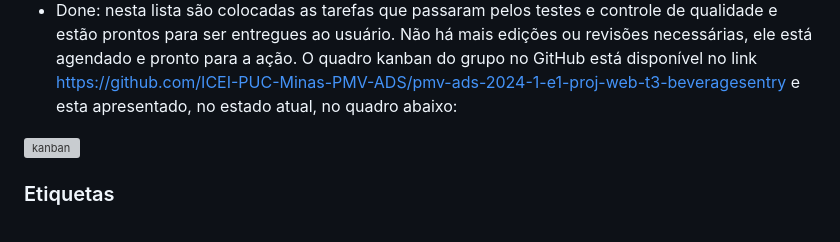
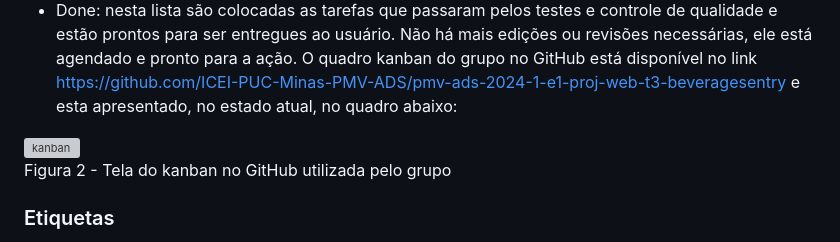
Before and after one commit to ICEI-PUC-Minas-PMV-ADS/pmv-ads-2024-1-e1-proj-web-t3-beveragesentry, a Markdown page: documentos/03-Metodologia.md, the part around the change. Drawn GitHub-style; grey boxes are pictures that could not be loaded.

```diff
--- a/documentos/03-Metodologia.md
+++ b/documentos/03-Metodologia.md
@@ -30,6 +30,7 @@ Para organização e distribuição das tarefas do projeto, a equipe está utili
 O quadro kanban do grupo no GitHub está disponível no link https://github.com/ICEI-PUC-Minas-PMV-ADS/pmv-ads-2024-1-e1-proj-web-t3-beveragesentry e esta apresentado, no estado atual, no quadro abaixo:
  <img width="858" alt="kanban" src="https://github.com/ICEI-PUC-Minas-PMV-ADS/pmv-ads-2024-1-e1-proj-web-t3-beveragesentry/assets/164421407/dde4b311-206e-4a3d-9d9b-fe4ab55505fc">
 
+Figura 2 - Tela do kanban no GitHub utilizada pelo grupo
 
 
 
```
